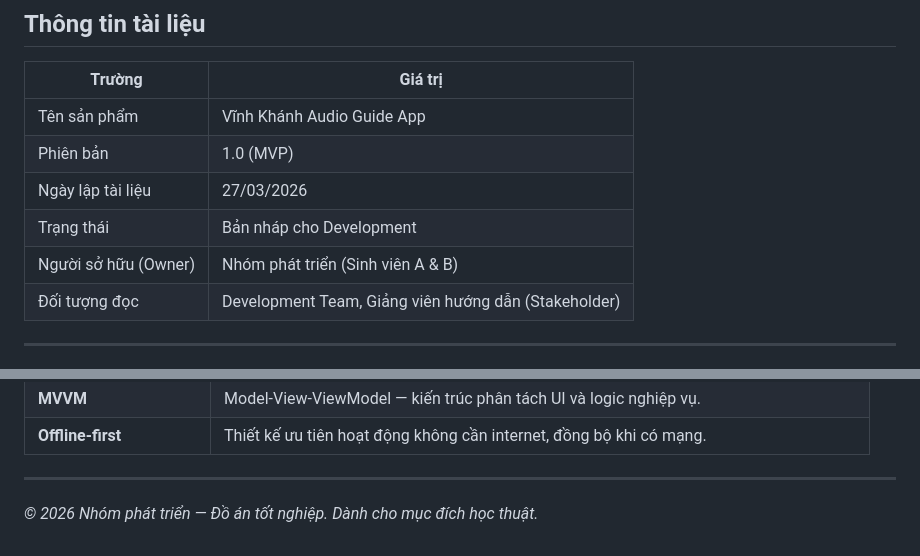
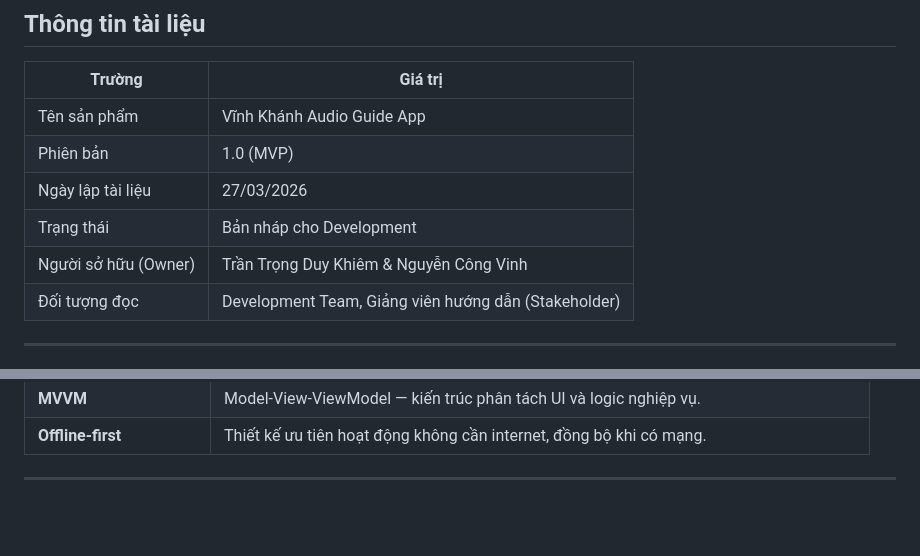
Before and after one commit to KhimTran/Do-An-Csharp, a Markdown page: README.md, 2 parts joined by grey strips. GitHub-like rendering; blank space fills up the shorter version.

Commit message:
Update owner information in README.md
Updated owner names and removed copyright notice.

```diff
--- a/README.md
+++ b/README.md
@@ -14,7 +14,7 @@
 | Phiên bản | 1.0 (MVP) |
 | Ngày lập tài liệu | 27/03/2026 |
 | Trạng thái | Bản nháp cho Development |
-| Người sở hữu (Owner) | Nhóm phát triển (Sinh viên A & B) |
+| Người sở hữu (Owner) | Trần Trọng Duy Khiêm & Nguyễn Công Vinh |
 | Đối tượng đọc | Development Team, Giảng viên hướng dẫn (Stakeholder) |
 
 ---
@@ -557,5 +557,3 @@ stateDiagram-v2
 | **Offline-first** | Thiết kế ưu tiên hoạt động không cần internet, đồng bộ khi có mạng. |
 
 ---
-
-*© 2026 Nhóm phát triển — Đồ án tốt nghiệp. Dành cho mục đích học thuật.*
```
